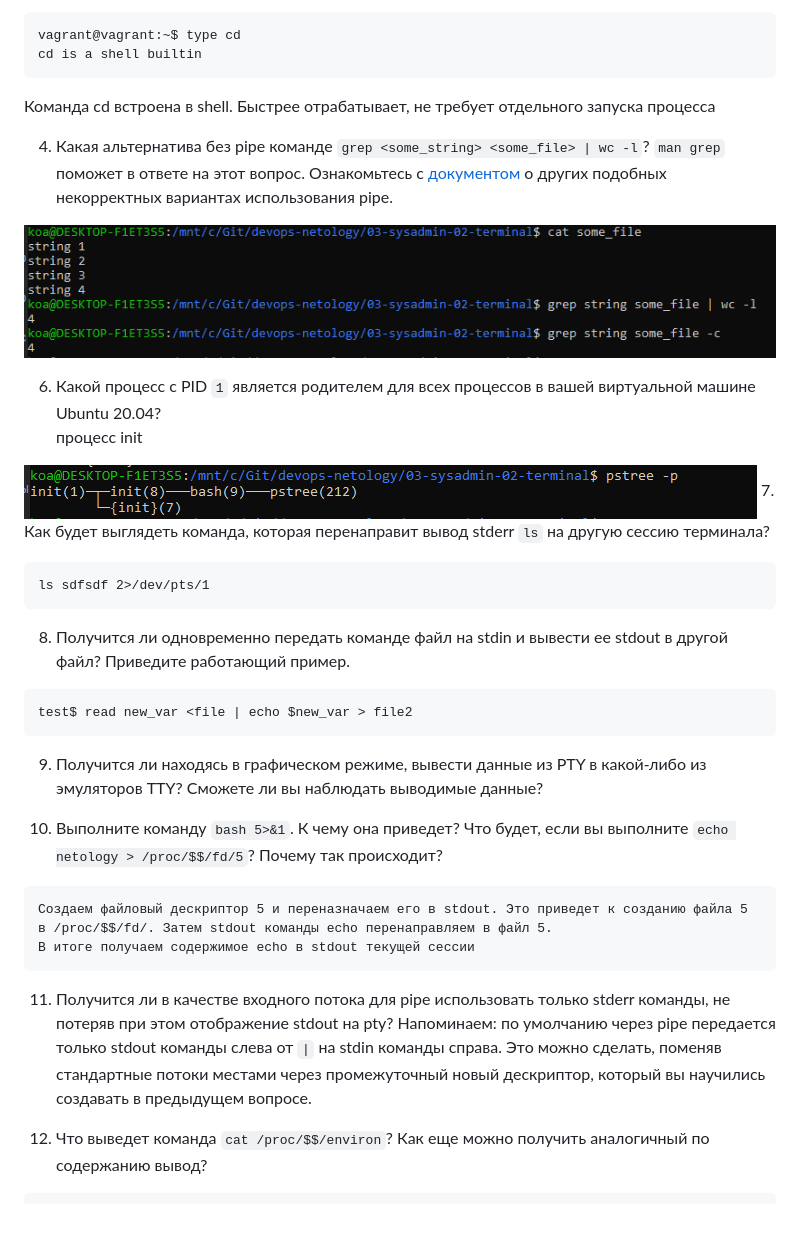
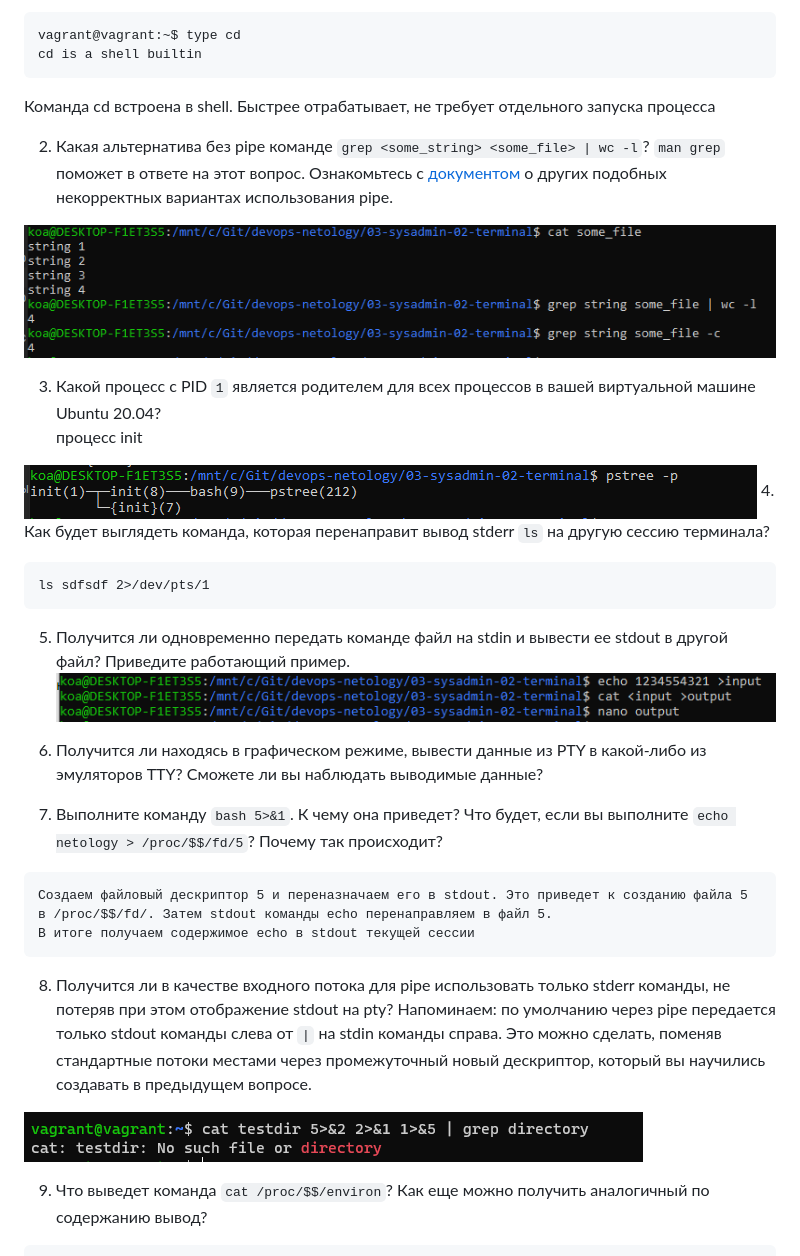
Before and after one commit to OKryuchenko/devops-netology, a Markdown page: 03-sysadmin-02-terminal/readme.md, the part around the change printed below. Rendered like a GitHub page; pictures changed too: 03-sysadmin-02-terminal/img_3.png (added), 03-sysadmin-02-terminal/img_5.png (added); blank space fills up the shorter version.

Commit message:
editing homework 3.2

````diff
--- a/03-sysadmin-02-terminal/readme.md
+++ b/03-sysadmin-02-terminal/readme.md
@@ -7,33 +7,33 @@ cd is a shell builtin
 ```
 Команда cd встроена в shell. Быстрее отрабатывает, не требует отдельного запуска процесса
 
-4. Какая альтернатива без pipe команде `grep <some_string> <some_file> | wc -l`? `man grep` поможет в ответе на этот вопрос. Ознакомьтесь с [документом](http://www.smallo.ruhr.de/award.html) о других подобных некорректных вариантах использования pipe.
+2. Какая альтернатива без pipe команде `grep <some_string> <some_file> | wc -l`? `man grep` поможет в ответе на этот вопрос. Ознакомьтесь с [документом](http://www.smallo.ruhr.de/award.html) о других подобных некорректных вариантах использования pipe.
 
 ![img.png](img.png)
 
-6. Какой процесс с PID `1` является родителем для всех процессов в вашей виртуальной машине Ubuntu 20.04?
+3. Какой процесс с PID `1` является родителем для всех процессов в вашей виртуальной машине Ubuntu 20.04?
 процесс init
 
 ![img_1.png](img_1.png)
-7. Как будет выглядеть команда, которая перенаправит вывод stderr `ls` на другую сессию терминала?
+4. Как будет выглядеть команда, которая перенаправит вывод stderr `ls` на другую сессию терминала?
 ```
 ls sdfsdf 2>/dev/pts/1
 ```
-8. Получится ли одновременно передать команде файл на stdin и вывести ее stdout в другой файл? Приведите работающий пример.
-```
-test$ read new_var <file | echo $new_var > file2
-```
-9. Получится ли находясь в графическом режиме, вывести данные из PTY в какой-либо из эмуляторов TTY? Сможете ли вы наблюдать выводимые данные?
+5. Получится ли одновременно передать команде файл на stdin и вывести ее stdout в другой файл? Приведите работающий пример.
+![img_3.png](img_3.png)
 
-10. Выполните команду `bash 5>&1`. К чему она приведет? Что будет, если вы выполните `echo netology > /proc/$$/fd/5`? Почему так происходит?
+6. Получится ли находясь в графическом режиме, вывести данные из PTY в какой-либо из эмуляторов TTY? Сможете ли вы наблюдать выводимые данные?
+
+7. Выполните команду `bash 5>&1`. К чему она приведет? Что будет, если вы выполните `echo netology > /proc/$$/fd/5`? Почему так происходит?
 ```
 Создаем файловый дескриптор 5 и переназначаем его в stdout. Это приведет к созданию файла 5 в /proc/$$/fd/. Затем stdout команды echo перенаправляем в файл 5.
 В итоге получаем содержимое echo в stdout текущей сессии
 ```
 
-11. Получится ли в качестве входного потока для pipe использовать только stderr команды, не потеряв при этом отображение stdout на pty? Напоминаем: по умолчанию через pipe передается только stdout команды слева от `|` на stdin команды справа.
+8. Получится ли в качестве входного потока для pipe использовать только stderr команды, не потеряв при этом отображение stdout на pty? Напоминаем: по умолчанию через pipe передается только stdout команды слева от `|` на stdin команды справа.
 Это можно сделать, поменяв стандартные потоки местами через промежуточный новый дескриптор, который вы научились создавать в предыдущем вопросе.
 
+ ![img_5.png](img_5.png)
 
 9. Что выведет команда `cat /proc/$$/environ`? Как еще можно получить аналогичный по содержанию вывод?
 ```
````
Also changed, not shown: other parts of 03-sysadmin-02-terminal/readme.md (+5 -2 lines), 03-sysadmin-02-terminal/img_4.png (added), 2 other files.
